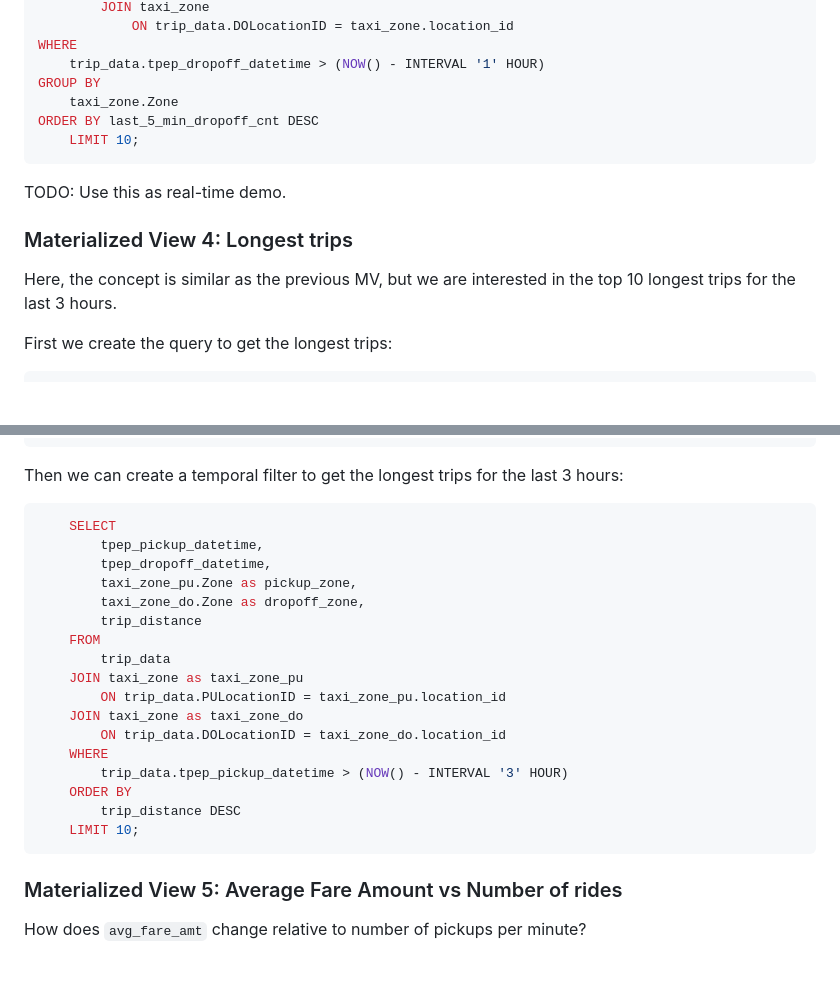
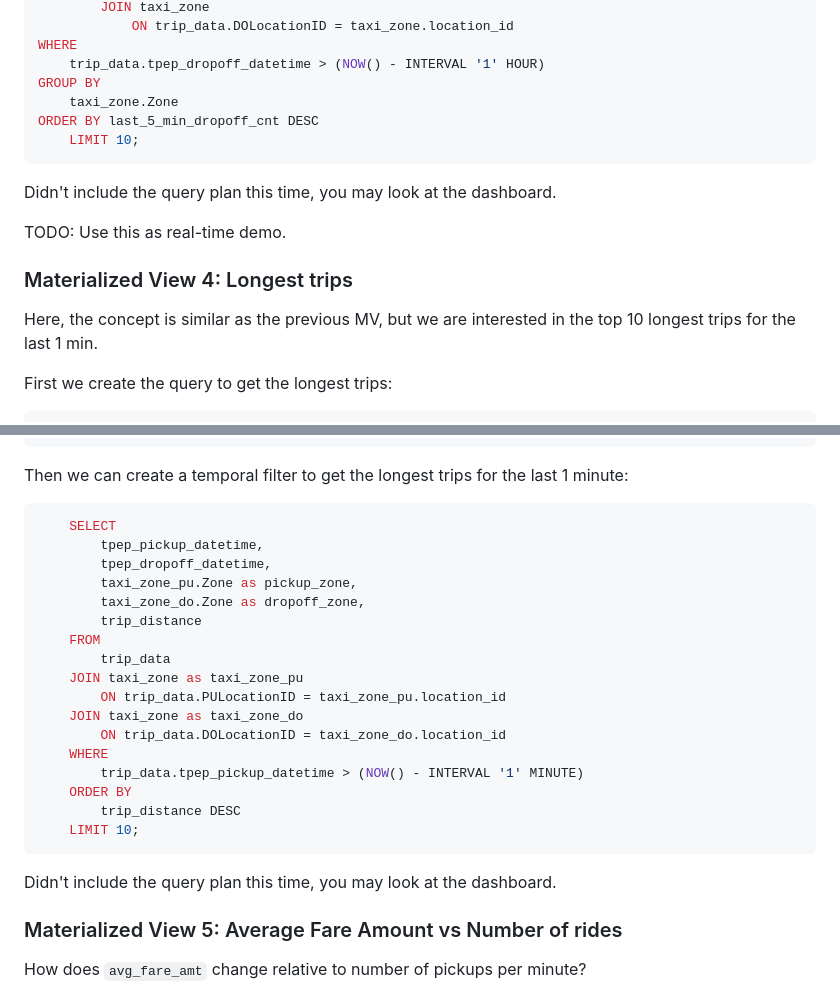
Before and after one commit to risingwavelabs/risingwave-data-talks-workshop-2024-03-04, a Markdown page: workshop.md, 2 parts joined by grey strips. Rendered like a GitHub page; blank space fills up the shorter version.

Commit message:
decrease longest_trip period

````diff
--- a/workshop.md
+++ b/workshop.md
@@ -314,11 +314,13 @@ ORDER BY last_5_min_dropoff_cnt DESC
     LIMIT 10;
 ```
 
+Didn't include the query plan this time, you may look at the dashboard.
+
 TODO: Use this as real-time demo.
 
 ### Materialized View 4: Longest trips
 
-Here, the concept is similar as the previous MV, but we are interested in the top 10 longest trips for the last 3 hours.
+Here, the concept is similar as the previous MV, but we are interested in the top 10 longest trips for the last 1 min.
 
 First we create the query to get the longest trips:
 ```sql
@@ -339,7 +341,7 @@ ORDER BY
     LIMIT 10;
 ```
 
-Then we can create a temporal filter to get the longest trips for the last 3 hours:
+Then we can create a temporal filter to get the longest trips for the last 1 minute:
 ```sql
     SELECT
         tpep_pickup_datetime,
@@ -354,11 +356,13 @@ Then we can create a temporal filter to get the longest trips for the last 3 hou
     JOIN taxi_zone as taxi_zone_do
         ON trip_data.DOLocationID = taxi_zone_do.location_id
     WHERE
-        trip_data.tpep_pickup_datetime > (NOW() - INTERVAL '3' HOUR)
+        trip_data.tpep_pickup_datetime > (NOW() - INTERVAL '1' MINUTE)
     ORDER BY
         trip_distance DESC
     LIMIT 10;
 ```
+
+Didn't include the query plan this time, you may look at the dashboard.
 
 ### Materialized View 5: Average Fare Amount vs Number of rides
 
````
